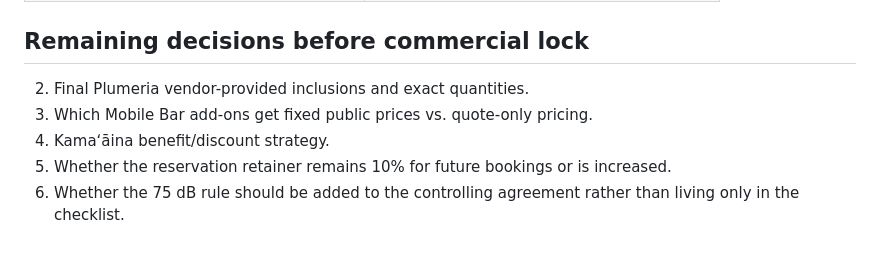
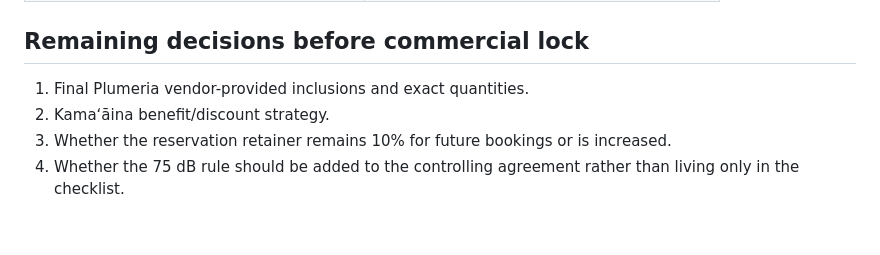
Before and after one commit to AstroTat808/koasevents.com, a Markdown page: docs/business-rules-source-of-truth.md, the part around one of its changes. GitHub-like rendering.

Commit message:
Mark Mobile Bar commercial rules fully locked

```diff
--- a/docs/business-rules-source-of-truth.md
+++ b/docs/business-rules-source-of-truth.md
@@ -102,8 +102,7 @@ The following commercial rules are synchronized with KoaSMobileBar.com as of 202
 
 ## Remaining decisions before commercial lock
 
-2. Final Plumeria vendor-provided inclusions and exact quantities.
-5. Which Mobile Bar add-ons get fixed public prices vs. quote-only pricing.
-6. Kamaʻāina benefit/discount strategy.
-7. Whether the reservation retainer remains 10% for future bookings or is increased.
-8. Whether the 75 dB rule should be added to the controlling agreement rather than living only in the checklist.
+1. Final Plumeria vendor-provided inclusions and exact quantities.
+2. Kamaʻāina benefit/discount strategy.
+3. Whether the reservation retainer remains 10% for future bookings or is increased.
+4. Whether the 75 dB rule should be added to the controlling agreement rather than living only in the checklist.
```
Also changed, not shown: other parts of docs/business-rules-source-of-truth.md (+1 -1 lines).
